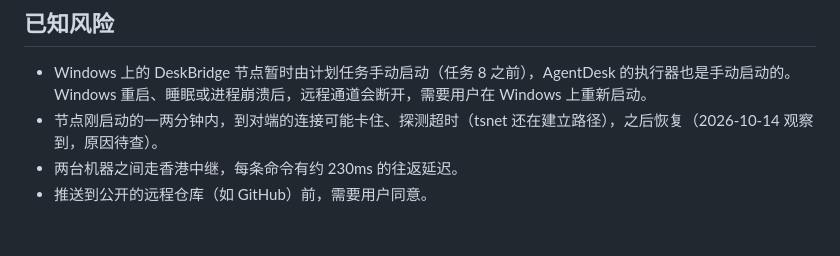
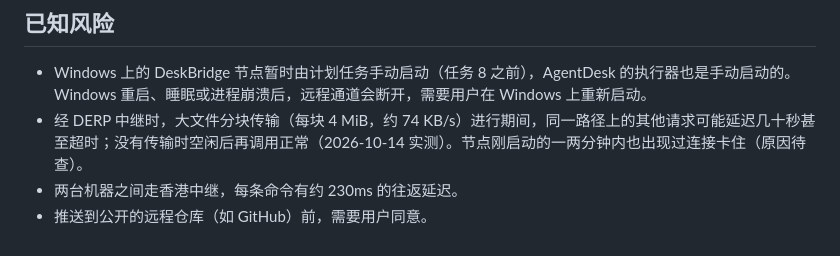
Before and after one commit to Richard2091/DeskBridge, a Markdown page: docs/development.md, the part around the change. GitHub-like rendering.

Commit message:
docs: 记录中继路径上大文件传输会拖慢其他请求
Co-Authored-By: Claude Opus 5.5 <noreply@anthropic.com>

```diff
--- a/docs/development.md
+++ b/docs/development.md
@@ -74,6 +74,6 @@ Linux（编辑、提交） ──push──▶ GitHub ──pull──▶ Window
 ## 已知风险
 
 - Windows 上的 DeskBridge 节点暂时由计划任务手动启动（任务 8 之前），AgentDesk 的执行器也是手动启动的。Windows 重启、睡眠或进程崩溃后，远程通道会断开，需要用户在 Windows 上重新启动。
-- 节点刚启动的一两分钟内，到对端的连接可能卡住、探测超时（tsnet 还在建立路径），之后恢复（2026-10-14 观察到，原因待查）。
+- 经 DERP 中继时，大文件分块传输（每块 4 MiB，约 74 KB/s）进行期间，同一路径上的其他请求可能延迟几十秒甚至超时；没有传输时空闲后再调用正常（2026-10-14 实测）。节点刚启动的一两分钟内也出现过连接卡住（原因待查）。
 - 两台机器之间走香港中继，每条命令有约 230ms 的往返延迟。
 - 推送到公开的远程仓库（如 GitHub）前，需要用户同意。
```
